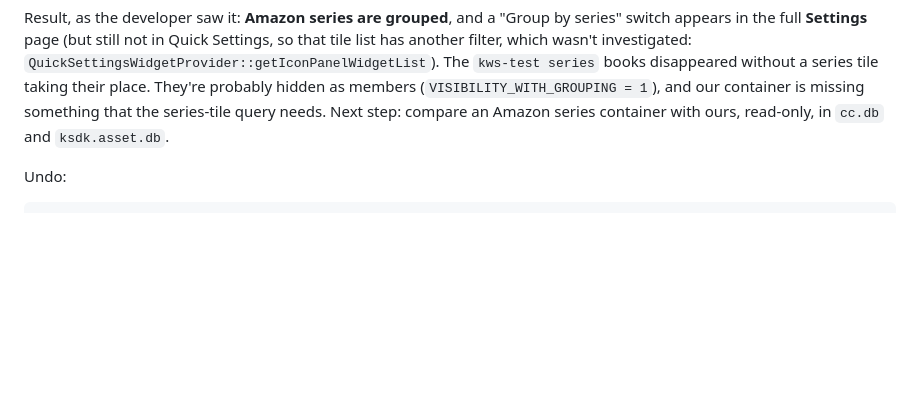
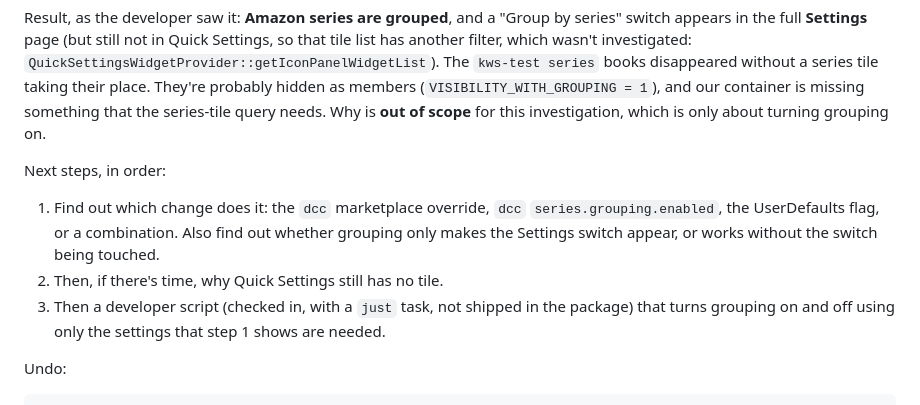
Before and after one commit to predakanga/kindle-wireless-sync, a Markdown page: docs/research/kindle-library-integration.md, the part around the change. GitHub-like rendering; blank space fills up the shorter version.

Commit message:
Research: scope and next steps for enabling series grouping
Co-Authored-By: Claude Opus 5.5 <noreply@anthropic.com>

```diff
--- a/docs/research/kindle-library-integration.md
+++ b/docs/research/kindle-library-integration.md
@@ -475,8 +475,19 @@ investigated: `QuickSettingsWidgetProvider::getIconPanelWidgetList`). The
 `kws-test series` books disappeared without a series tile taking their
 place. They're probably hidden as members (`VISIBILITY_WITH_GROUPING = 1`),
 and our container is missing something that the series-tile query needs.
-Next step: compare an Amazon series container with ours, read-only, in
-`cc.db` and `ksdk.asset.db`.
+Why is **out of scope** for this investigation, which is only about turning
+grouping on.
+
+Next steps, in order:
+
+1. Find out which change does it: the `dcc` marketplace override, `dcc`
+   `series.grouping.enabled`, the UserDefaults flag, or a combination.
+   Also find out whether grouping only makes the Settings switch appear,
+   or works without the switch being touched.
+2. Then, if there's time, why Quick Settings still has no tile.
+3. Then a developer script (checked in, with a `just` task, not shipped in
+   the package) that turns grouping on and off using only the settings
+   that step 1 shows are needed.
 
 Undo:
 
```
